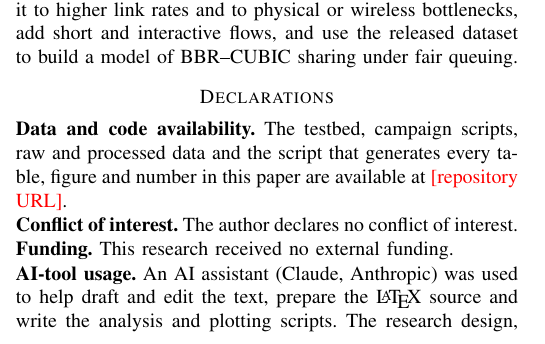
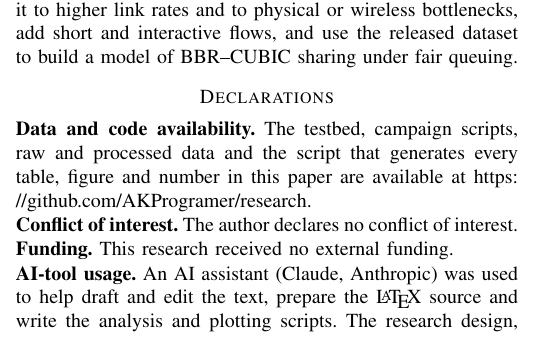
Before and after one commit to AKProgramer/research, a LaTeX paper (paper/main.tex): part of one column of page 9 of 12, cut so that both start at the same text. Compiled offline with pdfLaTeX; a LaTeX package or settings file that is missing is left out.

Commit message:
Add README and repository link
Co-Authored-By: Claude Opus 5.5 <noreply@anthropic.com>

```diff
--- a/paper/main.tex
+++ b/paper/main.tex
@@ -29,7 +29,7 @@
   {\fbox{\parbox{0.9\linewidth}{\centering\textcolor{red}{generated/\detokenize{#1}.tex not found -- run make\_paper\_assets.py}}}}}
 \newcommand{\gfig}[2]{\IfFileExists{generated/#1.pdf}{\includegraphics[width=#2]{generated/#1.pdf}}%
   {\fbox{\parbox[c][2.5cm][c]{#2}{\centering\textcolor{red}{generated/\detokenize{#1}.pdf not found}}}}}
-\newcommand{\repourl}{\textcolor{red}{[repository URL]}}   % <-- fill in before submission
+\newcommand{\repourl}{\url{https://github.com/AKProgramer/research}}
 \newcommand{\SB}{S_{\mathrm{BBR}}}
 \newcommand{\dq}[1]{d_{#1}}
 
```
Also changed, not shown: README.md (added), paper/README.md.
